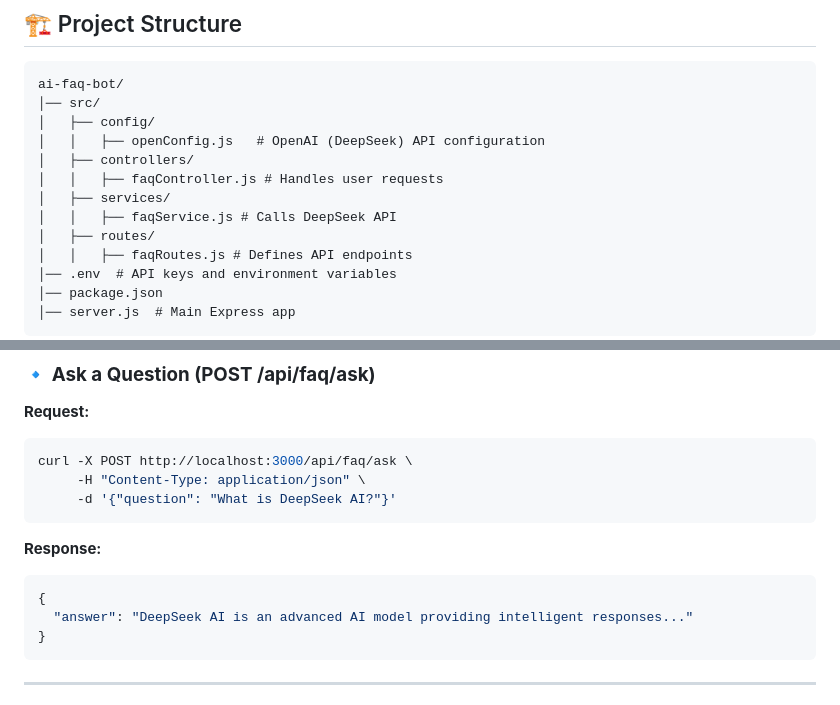
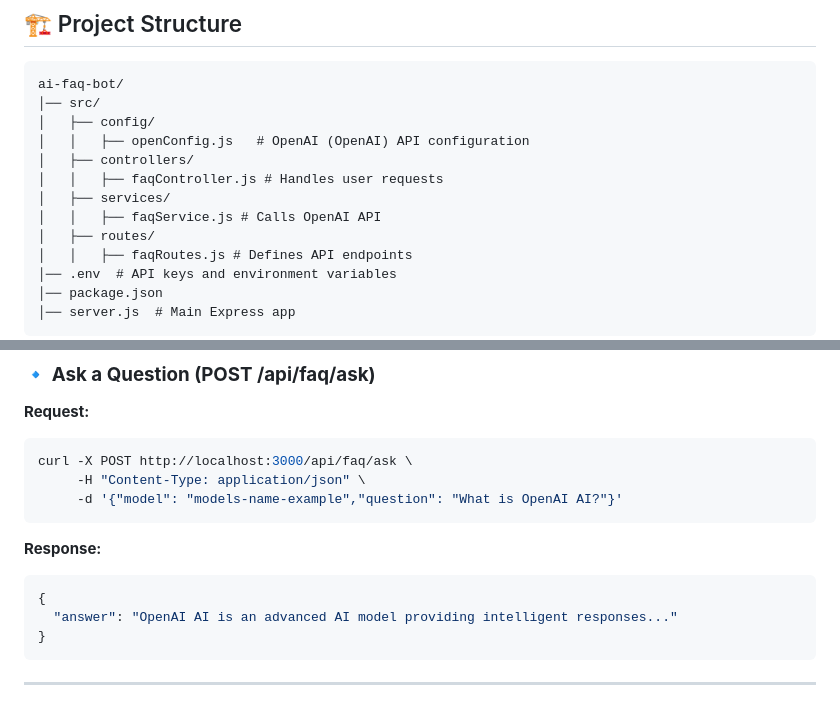
Before and after one commit to JawherKl/ai-faq-bot, a Markdown page: README.md, 2 parts joined by grey strips. Rendered like a GitHub page.

````diff
--- a/README.md
+++ b/README.md
@@ -22,11 +22,11 @@ It follows best practices for a scalable and maintainable backend, inspired by t
 ai-faq-bot/
 │── src/
 │   ├── config/
-│   │   ├── openConfig.js   # OpenAI (DeepSeek) API configuration
+│   │   ├── openConfig.js   # OpenAI (OpenAI) API configuration
 │   ├── controllers/
 │   │   ├── faqController.js # Handles user requests
 │   ├── services/
-│   │   ├── faqService.js # Calls DeepSeek API
+│   │   ├── faqService.js # Calls OpenAI API
 │   ├── routes/
 │   │   ├── faqRoutes.js # Defines API endpoints
 │── .env  # API keys and environment variables
@@ -72,12 +72,12 @@ The API will run at `http://localhost:3000`.
 ```sh
 curl -X POST http://localhost:3000/api/faq/ask \
      -H "Content-Type: application/json" \
-     -d '{"question": "What is DeepSeek AI?"}'
+     -d '{"model": "models-name-example","question": "What is OpenAI AI?"}'
 ```
 **Response:**
 ```json
 {
-  "answer": "DeepSeek AI is an advanced AI model providing intelligent responses..."
+  "answer": "OpenAI AI is an advanced AI model providing intelligent responses..."
 }
 ```
 
````
